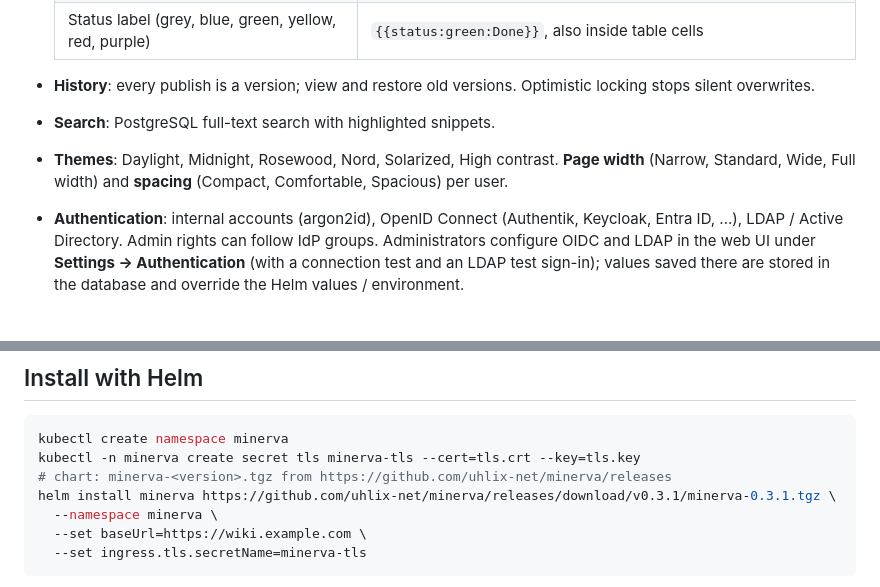
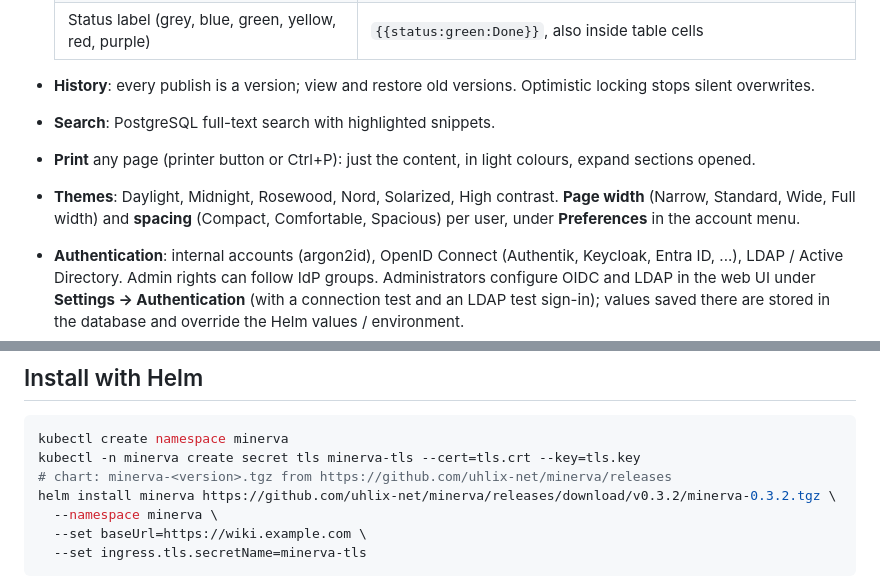
Before and after one commit to uhlix-net/minerva, a Markdown page: README.md, 2 parts joined by grey strips. Drawn GitHub-style; blank space fills up the shorter version.

Commit message:
Minerva 0.3.2: print, Preferences in the account menu, tidier Settings
Co-Authored-By: Claude Opus 5.5 <noreply@anthropic.com>

```diff
--- a/README.md
+++ b/README.md
@@ -23,9 +23,10 @@ single sign-on. Runs on Kubernetes from one container plus PostgreSQL.
 - **History**: every publish is a version; view and restore old versions. Optimistic locking stops
   silent overwrites.
 - **Search**: PostgreSQL full-text search with highlighted snippets.
+- **Print** any page (printer button or Ctrl+P): just the content, in light colours, expand sections opened.
 - **Themes**: Daylight, Midnight, Rosewood, Nord, Solarized, High contrast.
   **Page width** (Narrow, Standard, Wide, Full width) and **spacing** (Compact, Comfortable,
-  Spacious) per user.
+  Spacious) per user, under **Preferences** in the account menu.
 - **Authentication**: internal accounts (argon2id), OpenID Connect (Authentik, Keycloak, Entra ID, ...),
   LDAP / Active Directory. Admin rights can follow IdP groups. Administrators configure OIDC and LDAP in
   the web UI under **Settings → Authentication** (with a connection test and an LDAP test sign-in);
@@ -44,7 +45,7 @@ single sign-on. Runs on Kubernetes from one container plus PostgreSQL.
 kubectl create namespace minerva
 kubectl -n minerva create secret tls minerva-tls --cert=tls.crt --key=tls.key
 # chart: minerva-<version>.tgz from https://github.com/uhlix-net/minerva/releases
-helm install minerva https://github.com/uhlix-net/minerva/releases/download/v0.3.1/minerva-0.3.1.tgz \
+helm install minerva https://github.com/uhlix-net/minerva/releases/download/v0.3.2/minerva-0.3.2.tgz \
   --namespace minerva \
   --set baseUrl=https://wiki.example.com \
   --set ingress.tls.secretName=minerva-tls
```
Also changed, not shown: CHANGELOG.md (+1 -1 lines), docs/dockerhub.md (+6 -3 lines), docs/release-0.3.2.png (added), docs/social-preview.png (added), 6 other files.
